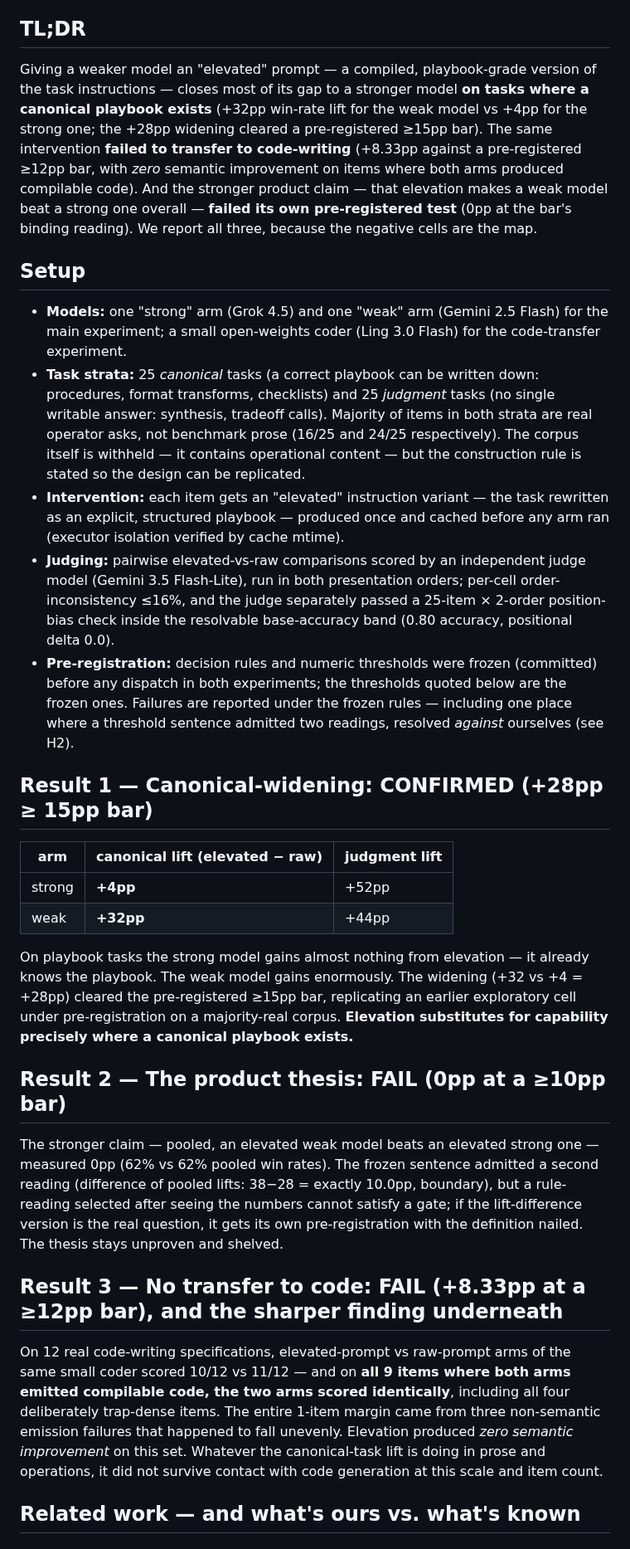
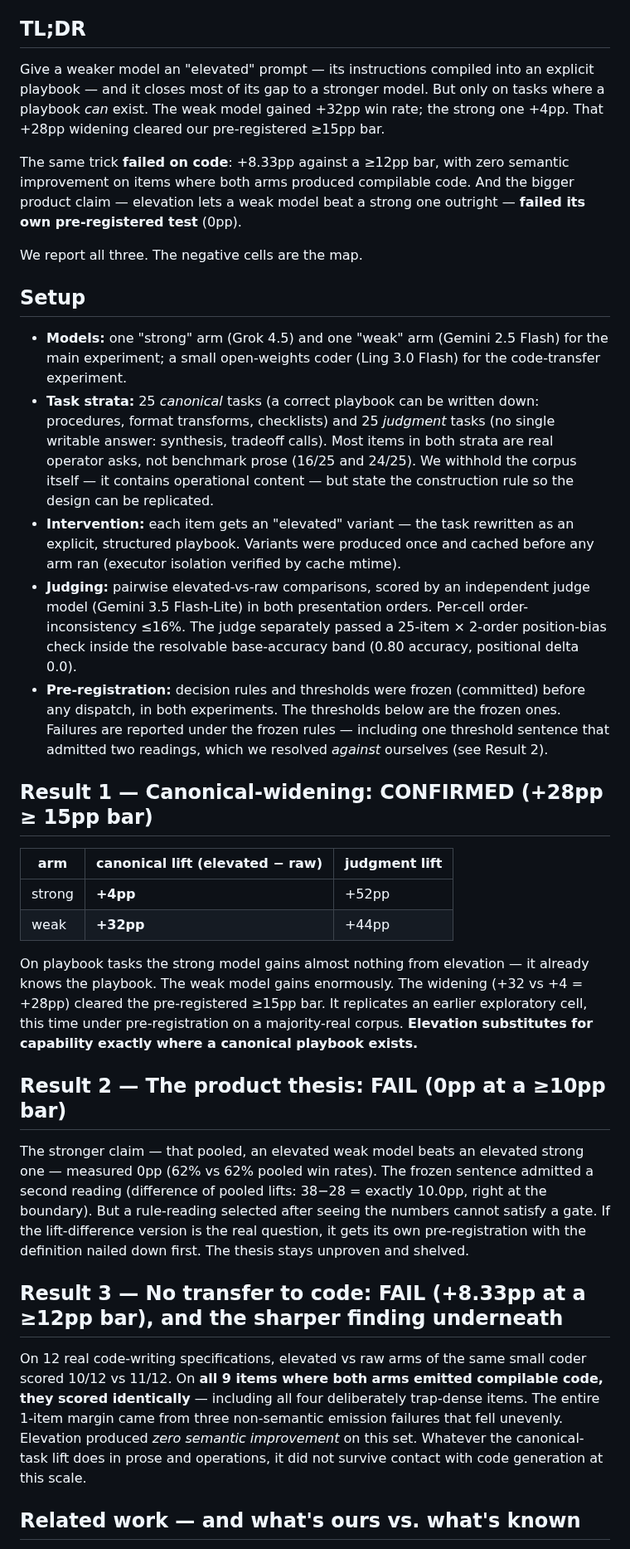
Before and after one commit to Choppaaahh/choppa-research, a Markdown page: writeups/elevation-vs-capability-boundary-2026-08.md, the part around one of its changes. Shown at 83% size. Rendered like a GitHub page.

Commit message:
writeup: tighten prose (style only, all numbers unchanged)

```diff
--- a/writeups/elevation-vs-capability-boundary-2026-08.md
+++ b/writeups/elevation-vs-capability-boundary-2026-08.md
@@ -4,15 +4,19 @@
 
 ## TL;DR
 
-Giving a weaker model an "elevated" prompt — a compiled, playbook-grade version of the task instructions — closes most of its gap to a stronger model **on tasks where a canonical playbook exists** (+32pp win-rate lift for the weak model vs +4pp for the strong one; the +28pp widening cleared a pre-registered ≥15pp bar). The same intervention **failed to transfer to code-writing** (+8.33pp against a pre-registered ≥12pp bar, with *zero* semantic improvement on items where both arms produced compilable code). And the stronger product claim — that elevation makes a weak model beat a strong one overall — **failed its own pre-registered test** (0pp at the bar's binding reading). We report all three, because the negative cells are the map.
+Give a weaker model an "elevated" prompt — its instructions compiled into an explicit playbook — and it closes most of its gap to a stronger model. But only on tasks where a playbook *can* exist. The weak model gained +32pp win rate; the strong one +4pp. That +28pp widening cleared our pre-registered ≥15pp bar.
+
+The same trick **failed on code**: +8.33pp against a ≥12pp bar, with zero semantic improvement on items where both arms produced compilable code. And the bigger product claim — elevation lets a weak model beat a strong one outright — **failed its own pre-registered test** (0pp).
+
+We report all three. The negative cells are the map.
 
 ## Setup
 
 - **Models:** one "strong" arm (Grok 4.5) and one "weak" arm (Gemini 2.5 Flash) for the main experiment; a small open-weights coder (Ling 3.0 Flash) for the code-transfer experiment.
-- **Task strata:** 25 *canonical* tasks (a correct playbook can be written down: procedures, format transforms, checklists) and 25 *judgment* tasks (no single writable answer: synthesis, tradeoff calls). Majority of items in both strata are real operator asks, not benchmark prose (16/25 and 24/25 respectively). The corpus itself is withheld — it contains operational content — but the construction rule is stated so the design can be replicated.
-- **Intervention:** each item gets an "elevated" instruction variant — the task rewritten as an explicit, structured playbook — produced once and cached before any arm ran (executor isolation verified by cache mtime).
-- **Judging:** pairwise elevated-vs-raw comparisons scored by an independent judge model (Gemini 3.5 Flash-Lite), run in both presentation orders; per-cell order-inconsistency ≤16%, and the judge separately passed a 25-item × 2-order position-bias check inside the resolvable base-accuracy band (0.80 accuracy, positional delta 0.0).
-- **Pre-registration:** decision rules and numeric thresholds were frozen (committed) before any dispatch in both experiments; the thresholds quoted below are the frozen ones. Failures are reported under the frozen rules — including one place where a threshold sentence admitted two readings, resolved *against* ourselves (see H2).
+- **Task strata:** 25 *canonical* tasks (a correct playbook can be written down: procedures, format transforms, checklists) and 25 *judgment* tasks (no single writable answer: synthesis, tradeoff calls). Most items in both strata are real operator asks, not benchmark prose (16/25 and 24/25). We withhold the corpus itself — it contains operational content — but state the construction rule so the design can be replicated.
+- **Intervention:** each item gets an "elevated" variant — the task rewritten as an explicit, structured playbook. Variants were produced once and cached before any arm ran (executor isolation verified by cache mtime).
+- **Judging:** pairwise elevated-vs-raw comparisons, scored by an independent judge model (Gemini 3.5 Flash-Lite) in both presentation orders. Per-cell order-inconsistency ≤16%. The judge separately passed a 25-item × 2-order position-bias check inside the resolvable base-accuracy band (0.80 accuracy, positional delta 0.0).
+- **Pre-registration:** decision rules and thresholds were frozen (committed) before any dispatch, in both experiments. The thresholds below are the frozen ones. Failures are reported under the frozen rules — including one threshold sentence that admitted two readings, which we resolved *against* ourselves (see Result 2).
 
 ## Result 1 — Canonical-widening: CONFIRMED (+28pp ≥ 15pp bar)
 
@@ -21,15 +25,15 @@ Giving a weaker model an "elevated" prompt — a compiled, playbook-grade versio
 | strong | **+4pp** | +52pp |
 | weak | **+32pp** | +44pp |
 
-On playbook tasks the strong model gains almost nothing from elevation — it already knows the playbook. The weak model gains enormously. The widening (+32 vs +4 = +28pp) cleared the pre-registered ≥15pp bar, replicating an earlier exploratory cell under pre-registration on a majority-real corpus. **Elevation substitutes for capability precisely where a canonical playbook exists.**
+On playbook tasks the strong model gains almost nothing from elevation — it already knows the playbook. The weak model gains enormously. The widening (+32 vs +4 = +28pp) cleared the pre-registered ≥15pp bar. It replicates an earlier exploratory cell, this time under pre-registration on a majority-real corpus. **Elevation substitutes for capability exactly where a canonical playbook exists.**
 
 ## Result 2 — The product thesis: FAIL (0pp at a ≥10pp bar)
 
-The stronger claim — pooled, an elevated weak model beats an elevated strong one — measured 0pp (62% vs 62% pooled win rates). The frozen sentence admitted a second reading (difference of pooled lifts: 38−28 = exactly 10.0pp, boundary), but a rule-reading selected after seeing the numbers cannot satisfy a gate; if the lift-difference version is the real question, it gets its own pre-registration with the definition nailed. The thesis stays unproven and shelved.
+The stronger claim — that pooled, an elevated weak model beats an elevated strong one — measured 0pp (62% vs 62% pooled win rates). The frozen sentence admitted a second reading (difference of pooled lifts: 38−28 = exactly 10.0pp, right at the boundary). But a rule-reading selected after seeing the numbers cannot satisfy a gate. If the lift-difference version is the real question, it gets its own pre-registration with the definition nailed down first. The thesis stays unproven and shelved.
 
 ## Result 3 — No transfer to code: FAIL (+8.33pp at a ≥12pp bar), and the sharper finding underneath
 
-On 12 real code-writing specifications, elevated-prompt vs raw-prompt arms of the same small coder scored 10/12 vs 11/12 — and on **all 9 items where both arms emitted compilable code, the two arms scored identically**, including all four deliberately trap-dense items. The entire 1-item margin came from three non-semantic emission failures that happened to fall unevenly. Elevation produced *zero semantic improvement* on this set. Whatever the canonical-task lift is doing in prose and operations, it did not survive contact with code generation at this scale and item count.
+On 12 real code-writing specifications, elevated vs raw arms of the same small coder scored 10/12 vs 11/12. On **all 9 items where both arms emitted compilable code, they scored identically** — including all four deliberately trap-dense items. The entire 1-item margin came from three non-semantic emission failures that fell unevenly. Elevation produced *zero semantic improvement* on this set. Whatever the canonical-task lift does in prose and operations, it did not survive contact with code generation at this scale.
 
 ## Related work — and what's ours vs. what's known
 
```
Also changed, not shown: other parts of writeups/elevation-vs-capability-boundary-2026-08.md (+2 -2 lines).
